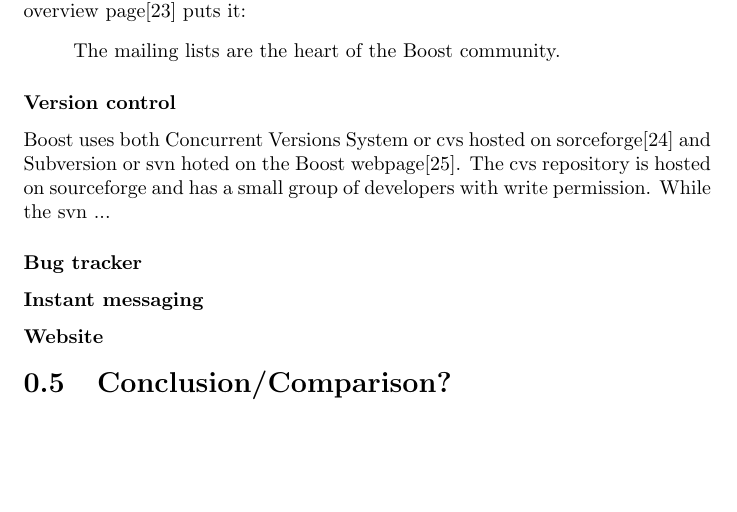
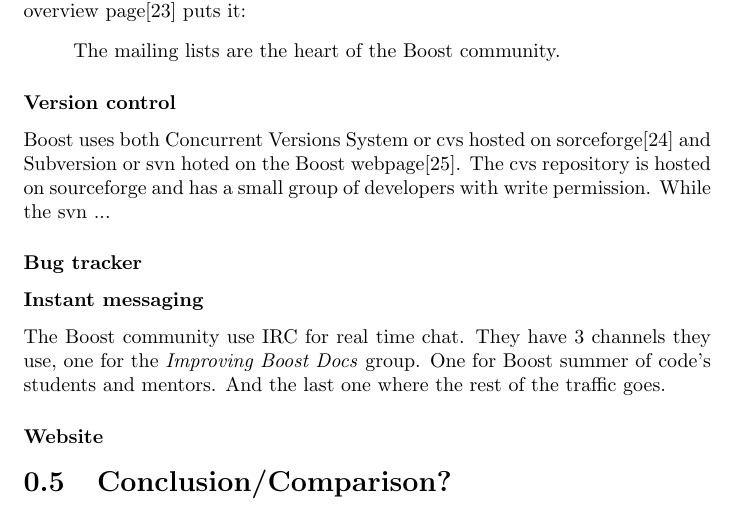
Before and after one commit to thomassigurdsen/ObjectOrientedSystemsEngineering2012-GUC, a LaTeX document (ProjectComparison.tex): part of page 7 of 9, cut so that both start at the same text, the shorter picture padded with empty space. Compiled offline with pdfLaTeX.

Commit message:
brushing up before delivery

```diff
--- a/ProjectComparison.tex
+++ b/ProjectComparison.tex
@@ -110,14 +110,13 @@
 \begin{quote}
 The mailing lists are the heart of the Boost community.
 \end{quote}
-
 \subsubsection{Version control}
 Boost uses both Concurrent Versions System or cvs hosted on sorceforge\cite{boostcvssourceforge} and Subversion or svn hoted on the Boost webpage\cite{boostsvn}. The cvs repository is hosted on sourceforge and has a small group of developers with write permission. While the svn ...
 
 \subsubsection{Bug tracker}
 
-
 \subsubsection{Instant messaging}
+The Boost community use IRC for real time chat. They have 3 channels they use, one for the \emph{Improving Boost Docs} group. One for Boost summer of code's students and mentors. And the last one where the rest of the traffic goes.
 \subsubsection{Website}
 
 \section{Conclusion/Comparison?}
```
